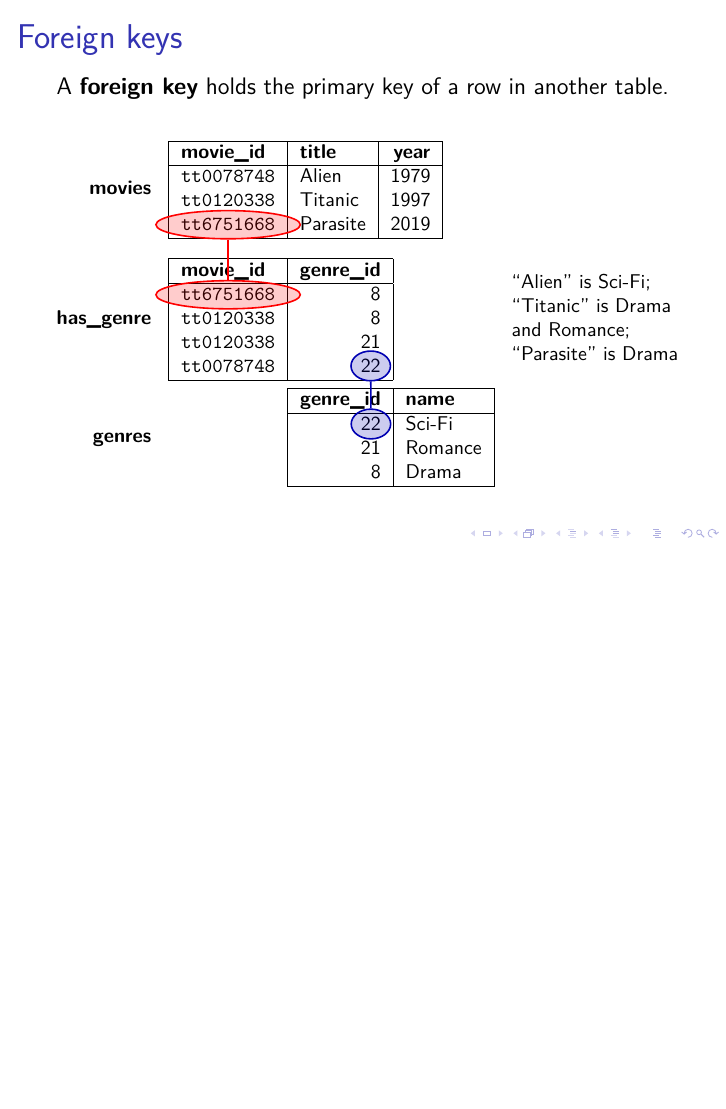
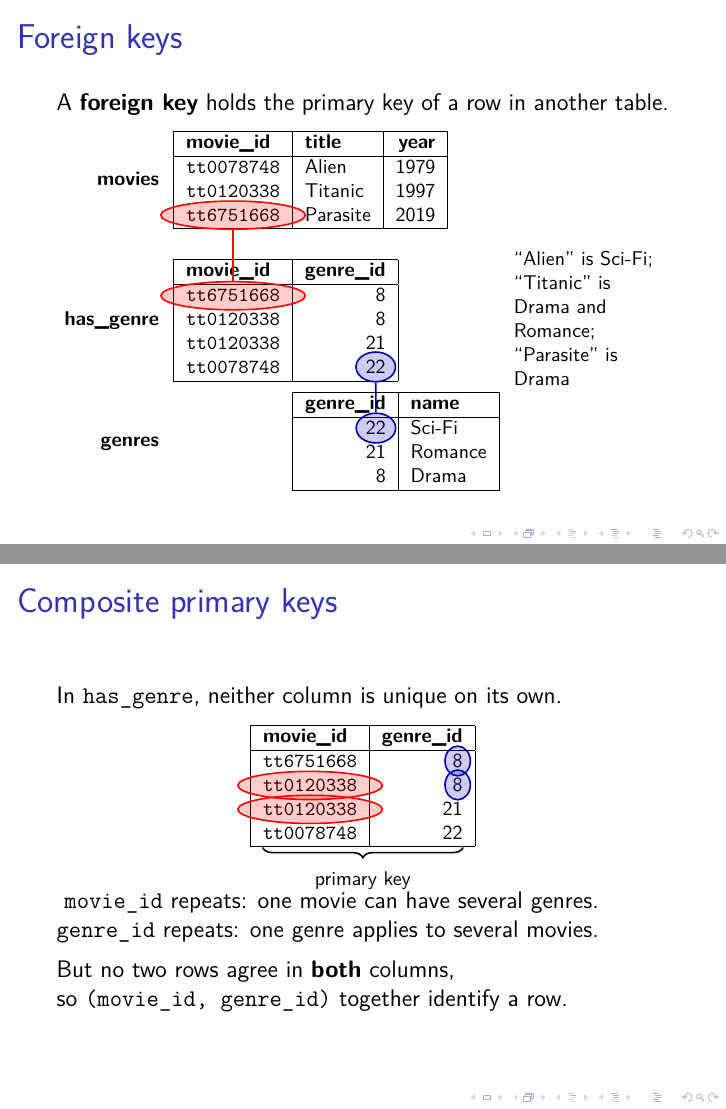
Before and after one commit to ept/databases, LaTeX slides (databases-slides.tex, which reads databases.tex, examples/ck-has-genre.tex): page 14 of 34 before the commit and pages 14 and 18 of 38 after it, the two joined at a grey line, the shorter picture padded with empty space. Compiled offline with pdfLaTeX.

Commit message:
Add a slide on composite primary keys; tighten the key slides
s:composite-key follows s:foreign-key and reuses the has_genre excerpt,
which has a composite key. It builds up in three steps: movie_id repeats
(circled red), genre_id repeats (circled blue), and then a brace under both
columns at once, labelled "primary key". The brace spans 100.6pt, fitted
over all four corner cells of the table so it covers both columns in full.

examples/ck-has-genre.sql is a third copy of the excerpt with its own mark
prefix, since TeX node names are global. The slide depends on the excerpt
containing a movie_id that appears twice and a genre_id that appears twice;
that is recorded in the query's comments and checked here, along with no two
rows agreeing in both columns.

The notes gain the term itself: the slide introduced "composite primary key"
in bold but the notes never defined it. The later paragraph's restatement of
has_genre's key is trimmed, now that it is established above.

Spacing: the big gap above the tables was the center environment's \topsep,
above and below. All three slides now use \par\vspace{0.6em} with \centering
instead, which measures 0.43pt-consistent across them -- 12.2pt on
s:foreign-key and s:composite-key, and the same on s:primary-key once its
caption row is accounted for. The reserved space under the new slide's brace
comes down from 1.15cm to 0.75cm.

The switch to \footnotesize had pushed the foreign-key tabular 12.07pt past
\textwidth: caption 47.5pt, gutters, the indented genres row at 163.8pt and
a 3.2cm description column came to 319.3pt against 307.3pt. The description
column is now 2.6cm and the gutters 0.25cm, which brings it to 299.5pt. The
genres indent needed no change: the blue connector measures 0.10pt off
vertical and the red one 0.00pt.

Co-Authored-By: Claude Opus 5 (1M context) <noreply@anthropic.com>

```diff
--- a/databases.tex
+++ b/databases.tex
@@ -230,3 +237,30 @@ For example, each row of \code{has_genre} holds a \code{movie_id} and a \code{ge
+\begin{frame}
+    \label{s:composite-key}
+    \frametitle{Composite primary keys}
+    In \code{has_genre}, neither column is unique on its own.
+    \par\vspace{0.6em}
+    {\footnotesize\centering
+    \input{examples/ck-has-genre.tex}\par}
+    \vspace{0.75cm}
+    \begin{tikzpicture}[remember picture,overlay]
+        \tikzset{circled/.style={draw,thick,ellipse,inner sep=2pt,fill opacity=0.2},
+                 keybrace/.style={decorate,decoration={brace,amplitude=5pt},thick},
+                 keylabel/.style={midway,below=8pt,font=\footnotesize}}
+        \node<2-> [circled,red,fill=red,fit=(ckhm2)] {};
+        \node<2-> [circled,red,fill=red,fit=(ckhm3)] {};
+        \node<3-> [circled,darkblue,fill=darkblue,fit=(ckhg1)] {};
+        \node<3-> [circled,darkblue,fill=darkblue,fit=(ckhg2)] {};
+        % Brace under both columns at once: fit over all four corner cells of the table.
+        \node [fit=(ckhm0)(ckhg0)(ckhm4)(ckhg4),inner sep=0pt] (ckcol) {};
+        \draw<4-> [keybrace] ([yshift=-4pt]ckcol.south east) -- ([yshift=-4pt]ckcol.south west)
+            node [keylabel] {primary key};
+    \end{tikzpicture}
+    \uncover<2->{\code{movie_id} repeats: one movie can have several genres.\\}%
+    \uncover<3->{\code{genre_id} repeats: one genre applies to several movies.\\[0.5em]}%
+    \uncover<4->{But no two rows agree in \textbf{both} columns,\\
+    so \code{(movie_id, genre_id)} together identify a row.}
+\end{frame}
+\inlineslide{s:composite-key}{}\label{l:composite-key}
 
 \autoref{l:moviedb-schema} shows the whole schema drawn as a diagram, with an arrow from each foreign key to the primary key it references.
 A diagram like this is the quickest way to get your bearings in an unfamiliar database, and it is worth spending a moment to see how the seven tables hang together.
--- /dev/null
+++ b/examples/ck-has-genre.tex
@@ -0,0 +1,10 @@
+% The has_genre excerpt once more, for the composite primary key slide
+% Generated from ck-has-genre.sql by examples/render.py -- do not edit.
+% Regenerate with: make examples
+\begin{tabular}{|l|r|}\hline
+    \tikzmarknode{ckhm0}{\textbf{movie\_id}} & \tikzmarknode{ckhg0}{\textbf{genre\_id}} \\\hline
+    \tikzmarknode{ckhm1}{\texttt{tt6751668}} & \tikzmarknode{ckhg1}{8} \\
+    \tikzmarknode{ckhm2}{\texttt{tt0120338}} & \tikzmarknode{ckhg2}{8} \\
+    \tikzmarknode{ckhm3}{\texttt{tt0120338}} & \tikzmarknode{ckhg3}{21} \\
+    \tikzmarknode{ckhm4}{\texttt{tt0078748}} & \tikzmarknode{ckhg4}{22} \\\hline
+\end{tabular}%
```
Also changed, not shown: databases.tex (27 more changed lines), 1 other file.
